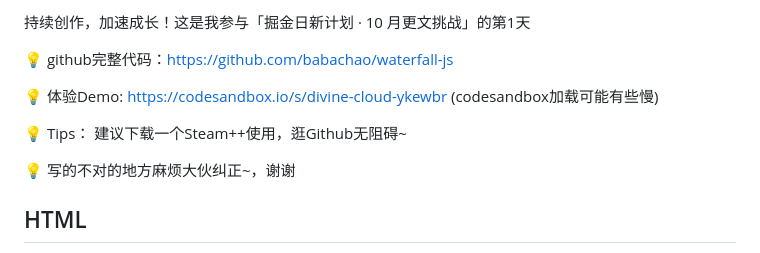
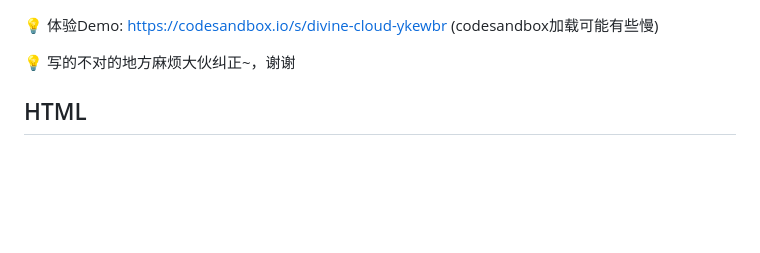
Before and after one commit to babachao/waterfall-js, a Markdown page: README.md, the part around the change. GitHub-like rendering; blank space fills up the shorter version.

```diff
--- a/README.md
+++ b/README.md
@@ -1,10 +1,5 @@
-持续创作，加速成长！这是我参与「掘金日新计划 · 10 月更文挑战」的第1天
-
-💡 github完整代码：[https://github.com/babachao/waterfall-js](https://github.com/babachao/waterfall-js)
 
 💡 体验Demo:  [https://codesandbox.io/s/divine-cloud-ykewbr](https://codesandbox.io/s/divine-cloud-ykewbr) (codesandbox加载可能有些慢)
-
-💡 Tips： 建议下载一个Steam++使用，逛Github无阻碍~
 
 💡 写的不对的地方麻烦大伙纠正~，谢谢
 ## HTML
```
